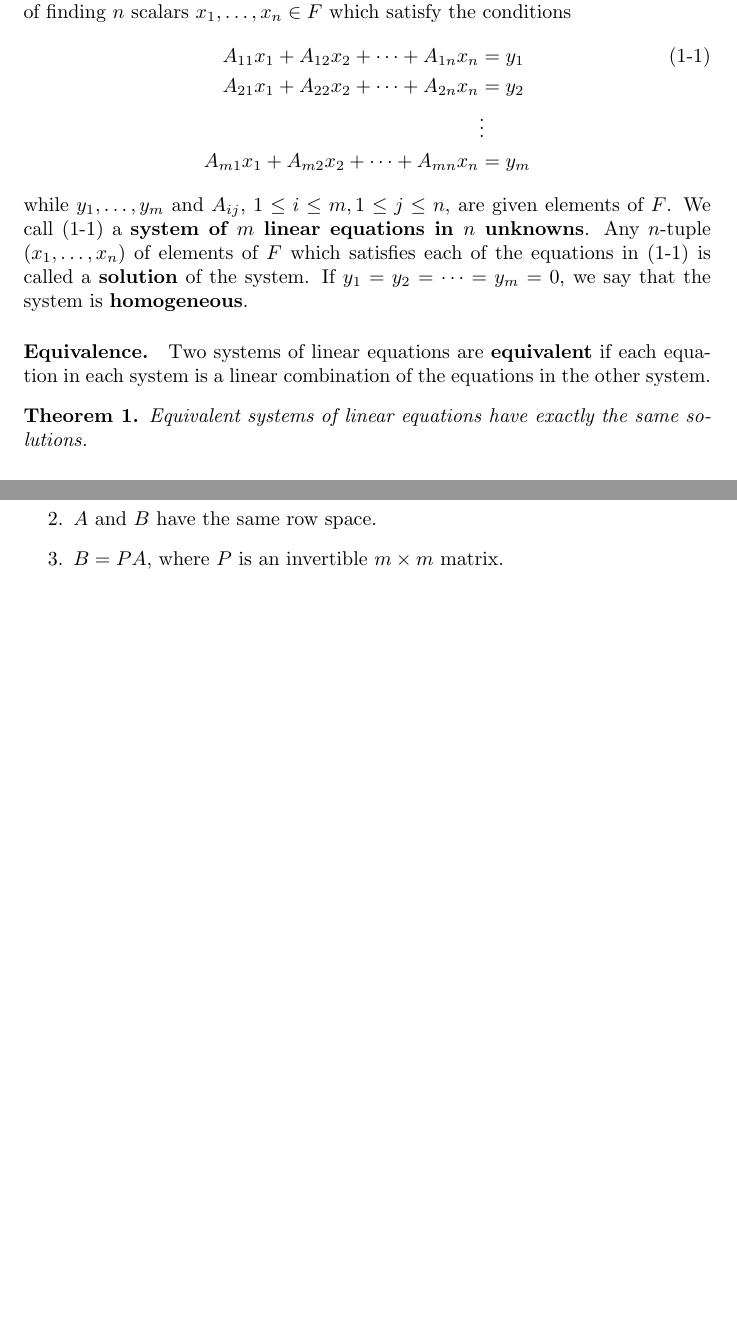
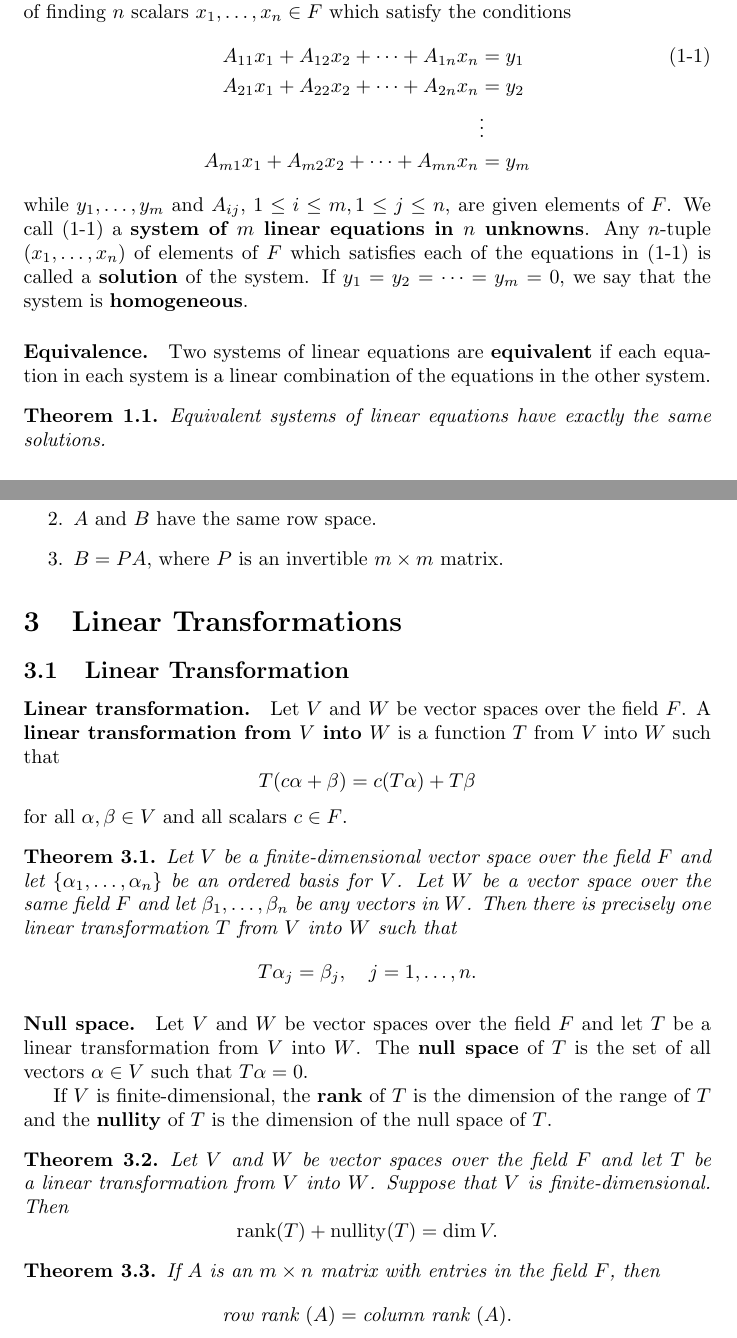
Before and after one commit to wei2912/notes, a LaTeX document (linalg/notes.tex): two parts of pages 2 and 8 of 8, joined at a grey line, cut so that both start at the same text, the shorter picture padded with empty space. Compiled offline with pdfLaTeX.

Commit message:
linalg: Add Chapter 3.1 notes

```diff
--- a/linalg/notes.tex
+++ b/linalg/notes.tex
@@ -3,7 +3,9 @@
 \usepackage{amsmath,amssymb,amsthm}
 \usepackage[shortlabels]{enumitem}
 
-\newtheorem{theorem}{Theorem}
+\DeclareMathOperator{\rank}{rank}
+\DeclareMathOperator{\nullity}{nullity}
+\newtheorem{theorem}{Theorem}[section]
 \newtheorem*{lemma*}{Lemma}
 
 \title{Notes to ``Linear Algebra'', 2nd edition (Hoffman, Kunze)}
@@ -409,4 +410,46 @@ statements are equivalent:
   \item $B = PA$, where $P$ is an invertible $m \times m$ matrix.
 \end{enumerate}
 
+\section{Linear Transformations}
+
+\subsection{Linear Transformation}
+
+\paragraph{Linear transformation.} Let $V$ and $W$ be vector spaces over the
+field $F$. A \textbf{linear transformation from $V$ into $W$} is a function $T$
+from $V$ into $W$ such that \[
+  T(c\alpha + \beta) = c(T\alpha) + T\beta
+\] for all $\alpha, \beta \in V$ and all scalars $c \in F$.
+
+\begin{theorem}
+  Let $V$ be a finite-dimensional vector space over the field $F$ and let
+  $\{\alpha_1, \ldots, \alpha_n\}$ be an ordered basis for $V$. Let $W$ be a
+  vector space over the same field $F$ and let $\beta_1, \ldots, \beta_n$ be any
+  vectors in $W$. Then there is precisely one linear transformation $T$ from $V$
+  into $W$ such that \[
+    T\alpha_j = \beta_j, \quad j = 1, \ldots, n.
+  \]
+\end{theorem}
+
+\paragraph{Null space.} Let $V$ and $W$ be vector spaces over the field $F$ and
+let $T$ be a linear transformation from $V$ into $W$. The \textbf{null space} of
+$T$ is the set of all vectors $\alpha \in V$ such that $T\alpha = 0$.
+
+If $V$ is finite-dimensional, the \textbf{rank} of $T$ is the dimension of the
+range of $T$ and the \textbf{nullity} of $T$ is the dimension of the null space
+of $T$.
+
+\begin{theorem}
+  Let $V$ and $W$ be vector spaces over the field $F$ and let $T$ be a linear
+  transformation from $V$ into $W$. Suppose that $V$ is finite-dimensional. Then
+  \[
+    \rank(T) + \nullity(T) = \dim V.
+  \]
+\end{theorem}
+
+\begin{theorem}
+  If $A$ is an $m \times n$ matrix with entries in the field $F$, then \[
+    \text{row rank }(A) = \text{column rank }(A).
+  \]
+\end{theorem}
+
 \end{document}
```
Also changed, not shown: linalg/notes.tex (1 more changed lines).
